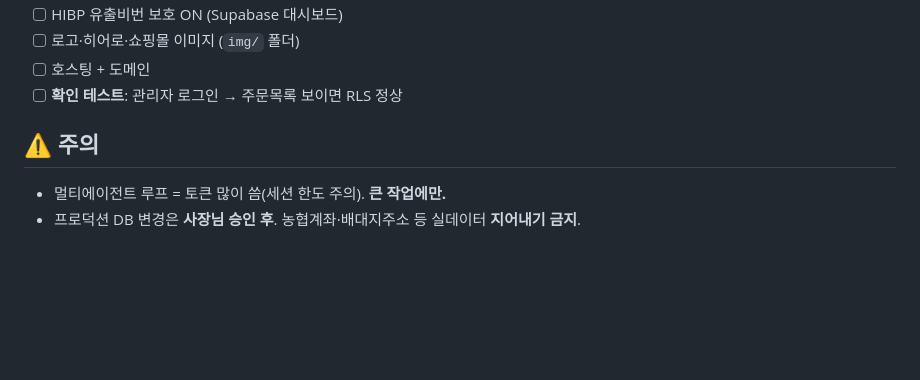
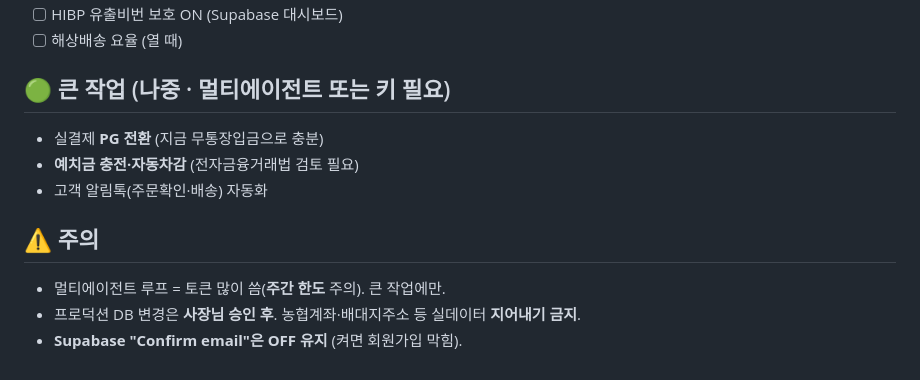
Before and after one commit to oss202604/oss-homepage, a Markdown page: _작업현황.md, the part around one of its changes. Rendered like a GitHub page; blank space fills up the shorter version.

```diff
--- a/_작업현황.md
+++ b/_작업현황.md
@@ -48,8 +57,12 @@
 - [ ] HIBP 유출비번 보호 ON (Supabase 대시보드)
-- [ ] 로고·히어로·쇼핑몰 이미지 (`img/` 폴더)
-- [ ] 호스팅 + 도메인
-- [ ] **확인 테스트**: 관리자 로그인 → 주문목록 보이면 RLS 정상
+- [ ] 해상배송 요율 (열 때)
+
+## 🟢 큰 작업 (나중 · 멀티에이전트 또는 키 필요)
+- 실결제 **PG 전환** (지금 무통장입금으로 충분)
+- **예치금 충전·자동차감** (전자금융거래법 검토 필요)
+- 고객 알림톡(주문확인·배송) 자동화
 
 ## ⚠️ 주의
-- 멀티에이전트 루프 = 토큰 많이 씀(세션 한도 주의). **큰 작업에만.**
+- 멀티에이전트 루프 = 토큰 많이 씀(**주간 한도** 주의). 큰 작업에만.
 - 프로덕션 DB 변경은 **사장님 승인 후**. 농협계좌·배대지주소 등 실데이터 **지어내기 금지**.
+- **Supabase "Confirm email"은 OFF 유지** (켜면 회원가입 막힘).
```
Also changed, not shown: other parts of _작업현황.md (+44 -35 lines).
